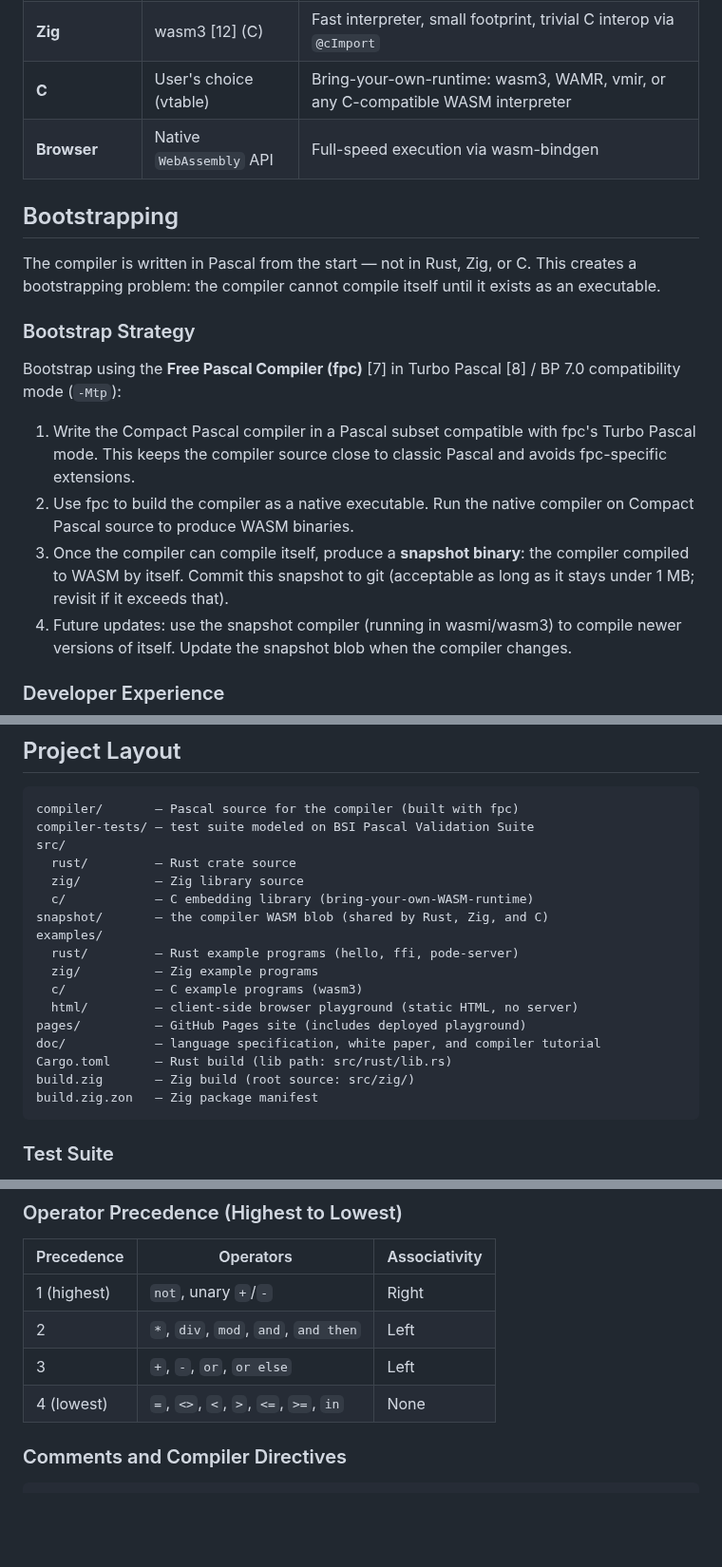
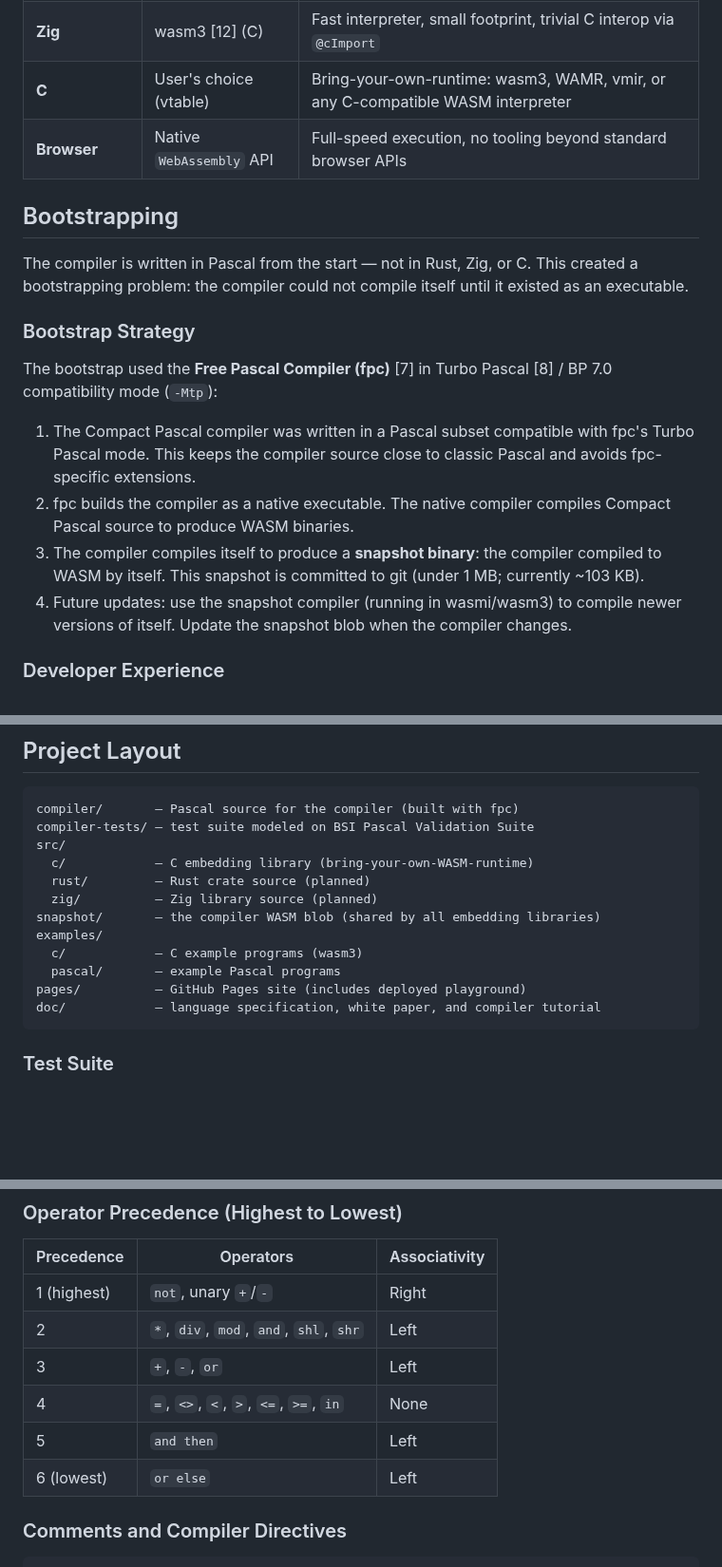
Before and after one commit to OrangeTide/compact-pascal, a Markdown page: doc/compact-pascal-wp.md, 3 parts joined by grey strips. Shown at 95% size. GitHub-like rendering; blank space fills up the shorter version.

Commit message:
Fix white paper errors and stale content
Correct operator precedence table to match language reference (add
shl/shr, move and then/or else to separate levels below comparisons).
Update core language section to reflect actual implementation status
(variant records and pointers are planned, not current). Fix incorrect
wasm-bindgen claim for browser runtime. Update bootstrapping section
to past tense for completed steps. Update project layout to match
current directory structure. Mark structural interfaces as planned.
Update document date to April 2026.

````diff
--- a/doc/compact-pascal-wp.md
+++ b/doc/compact-pascal-wp.md
@@ -268,19 +268,19 @@ The compiler halts on the first error with a diagnostic written to stderr (fd 2)
 | **Rust** | wasmi [11] | Pure Rust, no native dependencies, small binary, works for WASM-in-WASM |
 | **Zig** | wasm3 [12] (C) | Fast interpreter, small footprint, trivial C interop via `@cImport` |
 | **C** | User's choice (vtable) | Bring-your-own-runtime: wasm3, WAMR, vmir, or any C-compatible WASM interpreter |
-| **Browser** | Native `WebAssembly` API | Full-speed execution via wasm-bindgen |
+| **Browser** | Native `WebAssembly` API | Full-speed execution, no tooling beyond standard browser APIs |
 
 ## Bootstrapping
 
-The compiler is written in Pascal from the start — not in Rust, Zig, or C. This creates a bootstrapping problem: the compiler cannot compile itself until it exists as an executable.
+The compiler is written in Pascal from the start — not in Rust, Zig, or C. This created a bootstrapping problem: the compiler could not compile itself until it existed as an executable.
 
 ### Bootstrap Strategy
 
-Bootstrap using the **Free Pascal Compiler (fpc)** [7] in Turbo Pascal [8] / BP 7.0 compatibility mode (`-Mtp`):
+The bootstrap used the **Free Pascal Compiler (fpc)** [7] in Turbo Pascal [8] / BP 7.0 compatibility mode (`-Mtp`):
 
-1. Write the Compact Pascal compiler in a Pascal subset compatible with fpc's Turbo Pascal mode. This keeps the compiler source close to classic Pascal and avoids fpc-specific extensions.
-2. Use fpc to build the compiler as a native executable. Run the native compiler on Compact Pascal source to produce WASM binaries.
-3. Once the compiler can compile itself, produce a **snapshot binary**: the compiler compiled to WASM by itself. Commit this snapshot to git (acceptable as long as it stays under 1 MB; revisit if it exceeds that).
+1. The Compact Pascal compiler was written in a Pascal subset compatible with fpc's Turbo Pascal mode. This keeps the compiler source close to classic Pascal and avoids fpc-specific extensions.
+2. fpc builds the compiler as a native executable. The native compiler compiles Compact Pascal source to produce WASM binaries.
+3. The compiler compiles itself to produce a **snapshot binary**: the compiler compiled to WASM by itself. This snapshot is committed to git (under 1 MB; currently ~103 KB).
 4. Future updates: use the snapshot compiler (running in wasmi/wasm3) to compile newer versions of itself. Update the snapshot blob when the compiler changes.
 
 ### Developer Experience
@@ -297,20 +297,15 @@ The Phase 1 compiler serves as the subject of a step-by-step compiler constructi
 compiler/       — Pascal source for the compiler (built with fpc)
 compiler-tests/ — test suite modeled on BSI Pascal Validation Suite
 src/
-  rust/         — Rust crate source
-  zig/          — Zig library source
   c/            — C embedding library (bring-your-own-WASM-runtime)
-snapshot/       — the compiler WASM blob (shared by Rust, Zig, and C)
+  rust/         — Rust crate source (planned)
+  zig/          — Zig library source (planned)
+snapshot/       — the compiler WASM blob (shared by all embedding libraries)
 examples/
-  rust/         — Rust example programs (hello, ffi, pode-server)
-  zig/          — Zig example programs
   c/            — C example programs (wasm3)
-  html/         — client-side browser playground (static HTML, no server)
+  pascal/       — example Pascal programs
 pages/          — GitHub Pages site (includes deployed playground)
 doc/            — language specification, white paper, and compiler tutorial
-Cargo.toml      — Rust build (lib path: src/rust/lib.rs)
-build.zig       — Zig build (root source: src/zig/)
-build.zig.zon   — Zig package manifest
 ```
 
 ### Test Suite
@@ -638,9 +633,11 @@ Note: `self`, `true`, `false`, `input`, `output`, `stderr`, `maxint` are built-i
 | Precedence | Operators | Associativity |
 |---|---|---|
 | 1 (highest) | `not`, unary `+`/`-` | Right |
-| 2 | `*`, `div`, `mod`, `and`, `and then` | Left |
-| 3 | `+`, `-`, `or`, `or else` | Left |
-| 4 (lowest) | `=`, `<>`, `<`, `>`, `<=`, `>=`, `in` | None |
+| 2 | `*`, `div`, `mod`, `and`, `shl`, `shr` | Left |
+| 3 | `+`, `-`, `or` | Left |
+| 4 | `=`, `<>`, `<`, `>`, `<=`, `>=`, `in` | None |
+| 5 | `and then` | Left |
+| 6 (lowest) | `or else` | Left |
 
 ### Comments and Compiler Directives
 
````
Also changed, not shown: other parts of doc/compact-pascal-wp.md (+4 -4 lines).
